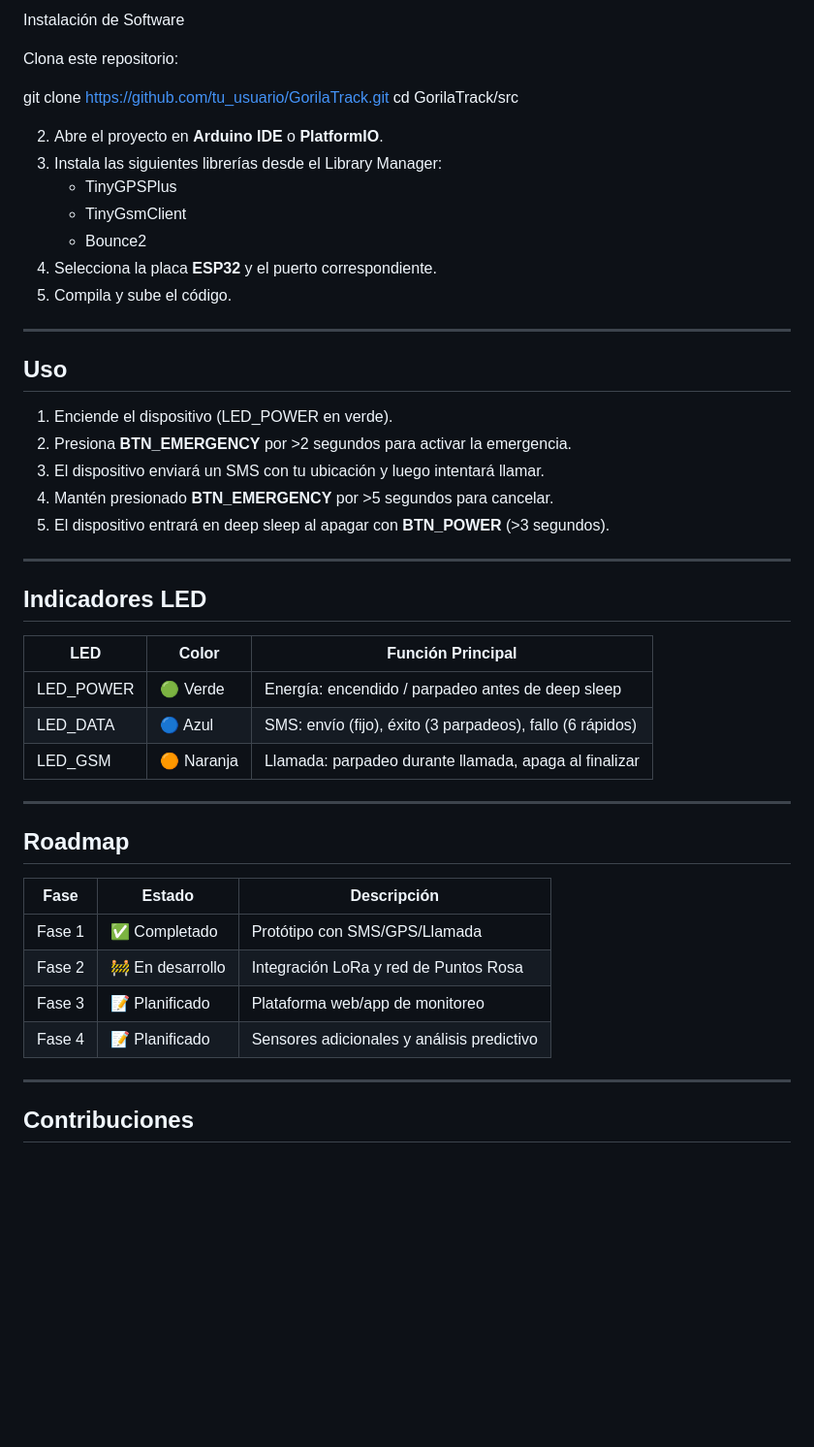
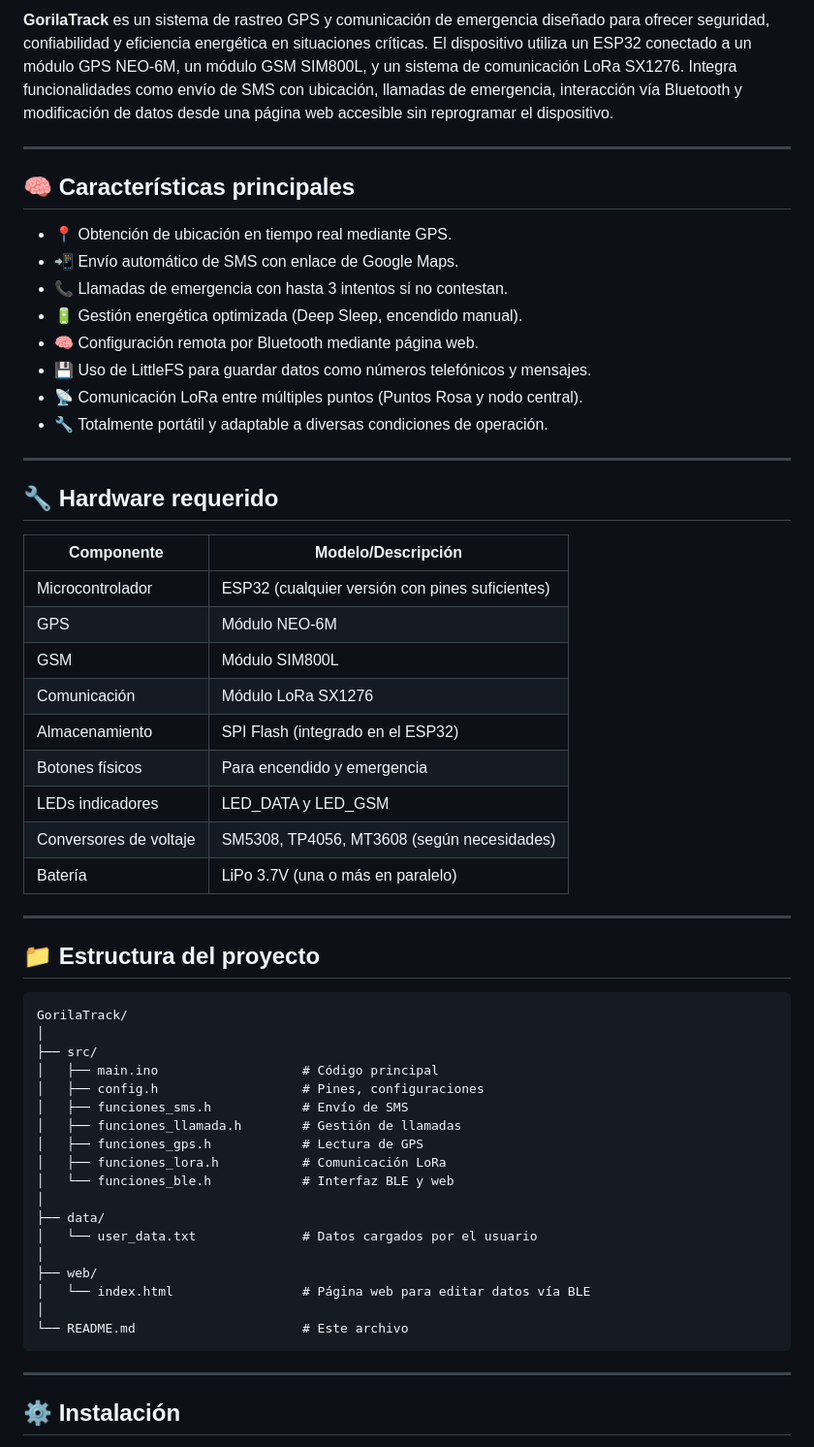
Before and after one commit to Noelcruz1/GorillaTrack, a Markdown page: README.md, the part around one of its changes. Shown at 97% size. GitHub-like rendering; blank space fills up the shorter version.

````diff
--- a/README.md
+++ b/README.md
@@ -97,51 +3,60 @@ GND    - Tierra común
-Instalación de Software
-
-Clona este repositorio:
-
-
-
-git clone https://github.com/tu_usuario/GorilaTrack.git cd GorilaTrack/src
-
-2. Abre el proyecto en **Arduino IDE** o **PlatformIO**.
-3. Instala las siguientes librerías desde el Library Manager:
-   - TinyGPSPlus
-   - TinyGsmClient
-   - Bounce2
-4. Selecciona la placa **ESP32** y el puerto correspondiente.
-5. Compila y sube el código.
+**GorilaTrack** es un sistema de rastreo GPS y comunicación de emergencia diseñado para ofrecer seguridad, confiabilidad y eficiencia energética en situaciones críticas. El dispositivo utiliza un ESP32 conectado a un módulo GPS NEO-6M, un módulo GSM SIM800L, y un sistema de comunicación LoRa SX1276. Integra funcionalidades como envío de SMS con ubicación, llamadas de emergencia, interacción vía Bluetooth y modificación de datos desde una página web accesible sin reprogramar el dispositivo.
 
 ---
 
-## Uso
+## 🧠 Características principales
 
-1. Enciende el dispositivo (LED_POWER en verde).
-2. Presiona **BTN_EMERGENCY** por >2 segundos para activar la emergencia.
-3. El dispositivo enviará un SMS con tu ubicación y luego intentará llamar.
-4. Mantén presionado **BTN_EMERGENCY** por >5 segundos para cancelar.
-5. El dispositivo entrará en deep sleep al apagar con **BTN_POWER** (>3 segundos).
+- 📍 Obtención de ubicación en tiempo real mediante GPS.
+- 📲 Envío automático de SMS con enlace de Google Maps.
+- 📞 Llamadas de emergencia con hasta 3 intentos si no contestan.
+- 🔋 Gestión energética optimizada (Deep Sleep, encendido manual).
+- 🧠 Configuración remota por Bluetooth mediante página web.
+- 💾 Uso de LittleFS para guardar datos como números telefónicos y mensajes.
+- 📡 Comunicación LoRa entre múltiples puntos (Puntos Rosa y nodo central).
+- 🔧 Totalmente portátil y adaptable a diversas condiciones de operación.
 
 ---
 
-## Indicadores LED
+## 🔧 Hardware requerido
 
-| LED         | Color   | Función Principal                                        |
-|-------------|---------|----------------------------------------------------------|
-| LED_POWER   | 🟢 Verde| Energía: encendido / parpadeo antes de deep sleep        |
-| LED_DATA    | 🔵 Azul | SMS: envío (fijo), éxito (3 parpadeos), fallo (6 rápidos)|
-| LED_GSM     | 🟠 Naranja| Llamada: parpadeo durante llamada, apaga al finalizar    |
+| Componente            | Modelo/Descripción                       |
+|----------------------|-------------------------------------------|
+| Microcontrolador     | ESP32 (cualquier versión con pines suficientes) |
+| GPS                  | Módulo NEO-6M                            |
+| GSM                  | Módulo SIM800L                           |
+| Comunicación         | Módulo LoRa SX1276                       |
+| Almacenamiento       | SPI Flash (integrado en el ESP32)        |
+| Botones físicos      | Para encendido y emergencia              |
+| LEDs indicadores     | LED_DATA y LED_GSM                       |
+| Conversores de voltaje | SM5308, TP4056, MT3608 (según necesidades) |
+| Batería              | LiPo 3.7V (una o más en paralelo)        |
 
 ---
 
-## Roadmap
+## 📁 Estructura del proyecto
 
-| Fase   | Estado          | Descripción                                    |
-|--------|-----------------|------------------------------------------------|
-| Fase 1 | ✅ Completado   | Protótipo con SMS/GPS/Llamada                  |
-| Fase 2 | 🚧 En desarrollo | Integración LoRa y red de Puntos Rosa          |
-| Fase 3 | 📝 Planificado  | Plataforma web/app de monitoreo                |
-| Fase 4 | 📝 Planificado  | Sensores adicionales y análisis predictivo     |
+```
+GorilaTrack/
+│
+├── src/
+│   ├── main.ino                   # Código principal
+│   ├── config.h                   # Pines, configuraciones
+│   ├── funciones_sms.h            # Envío de SMS
+│   ├── funciones_llamada.h        # Gestión de llamadas
+│   ├── funciones_gps.h            # Lectura de GPS
+│   ├── funciones_lora.h           # Comunicación LoRa
+│   └── funciones_ble.h            # Interfaz BLE y web
+│
+├── data/
+│   └── user_data.txt              # Datos cargados por el usuario
+│
+├── web/
+│   └── index.html                 # Página web para editar datos vía BLE
+│
+└── README.md                      # Este archivo
+```
 
 ---
 
-## Contribuciones
+## ⚙️ Instalación
 
````
Also changed, not shown: other parts of README.md (+53 -99 lines).
